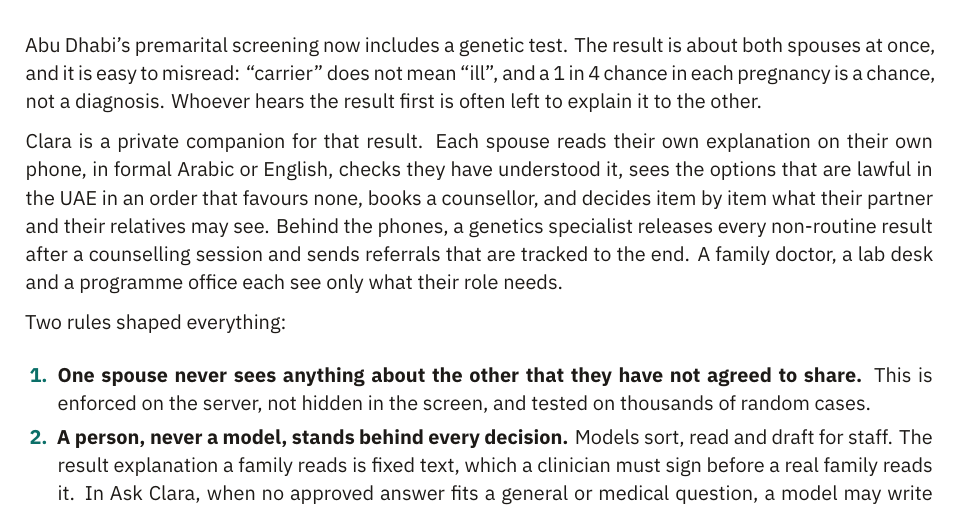
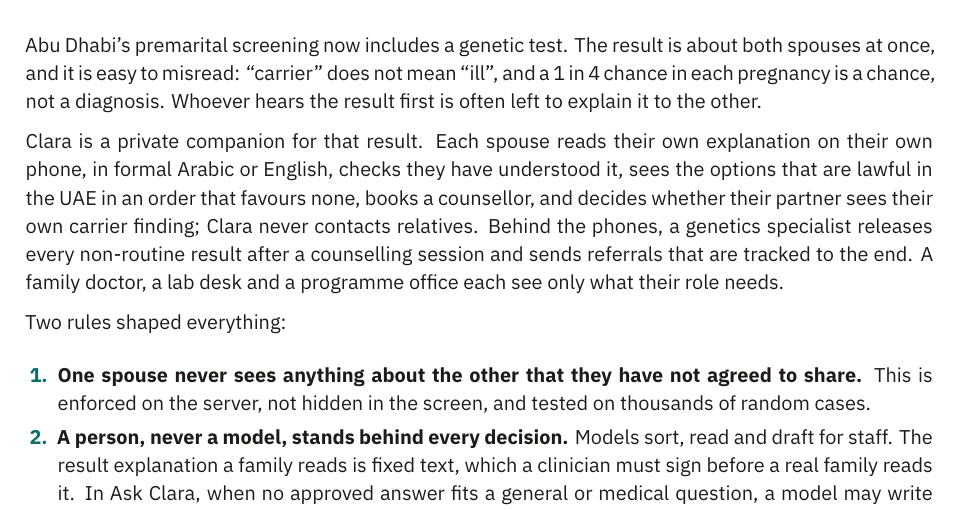
Before and after one commit to PraveenAShukla/clara, a LaTeX document (docs-src/clara-technical-documentation.tex): part of page 5 of 27, cut so that both start at the same text. Compiled offline with XeLaTeX.

Commit message:
Technical documentation: a spouse decides whether their partner sees their own carrier finding; Clara never contacts relatives

```diff
--- a/docs-src/clara-technical-documentation.tex
+++ b/docs-src/clara-technical-documentation.tex
@@ -232,7 +232,7 @@
 
 Clara is a private companion for that result. Each spouse reads their own explanation on their own phone, in formal
 Arabic or English, checks they have understood it, sees the options that are lawful in the UAE in an order that
-favours none, books a counsellor, and decides item by item what their partner and their relatives may see. Behind the
+favours none, books a counsellor, and decides whether their partner sees their own carrier finding; Clara never contacts relatives. Behind the
 phones, a genetics specialist releases every non-routine result after a counselling session and sends referrals that
 are tracked to the end. A family doctor, a lab desk and a programme office each see only what their role needs.
 
```
Also changed, not shown: Clara-Technical-Documentation.pdf, docs-src/clara-technical-documentation.pdf.
